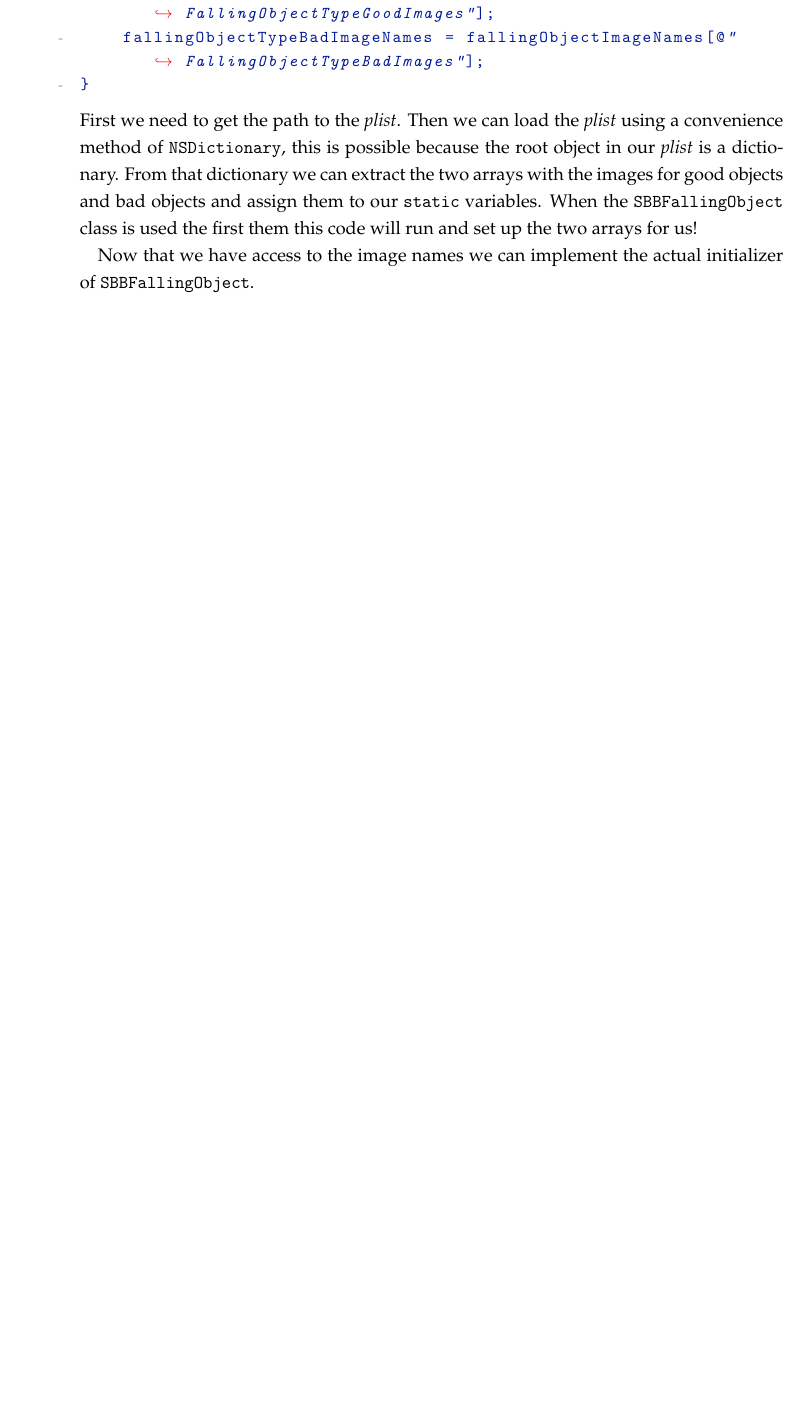
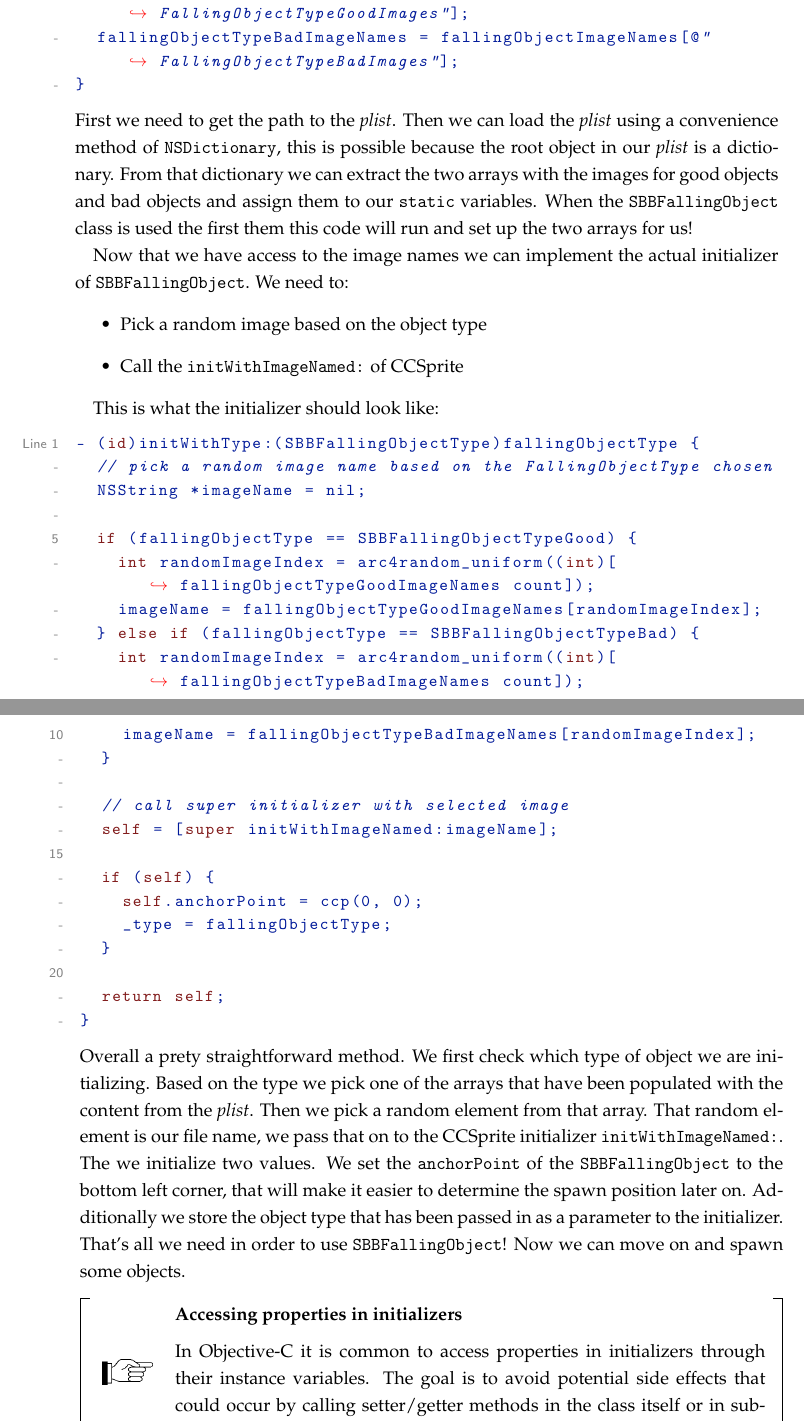
Before and after one commit to SpriteBuilder-Book/Book, a LaTeX thesis (document.tex, which reads Chapters/4_Assets_SpriteBuilder.tex): part of page 63 of 67 before the commit and two parts of pages 62 and 63 of 69 after it, the two joined at a grey line, cut so that both start at the same text, the shorter picture padded with empty space. Compiled offline with pdfLaTeX.

Commit message:
more chapter 3 and QandA

```diff
--- a/Chapters/4_Assets_SpriteBuilder.tex
+++ b/Chapters/4_Assets_SpriteBuilder.tex
@@ -339,5 +339,52 @@ and bad objects and assign them to our \inlinecode{static} variables. When the
 and set up the two arrays for us!
 
 Now that we have access to the image names we can implement the actual
-initializer of \inlinecode{SBBFallingObject}.\index{Framework
-Classes!CCRenderTexture}
+initializer of \inlinecode{SBBFallingObject}. We need to:
+\begin{itemize}
+  \item Pick a random image based on the object type
+  \item Call the \inlinecode{initWithImageNamed:} of \ccsprite{}
+\end{itemize}
+
+This is what the initializer should look like:
+\begin{lstlisting}
+- (id)initWithType:(SBBFallingObjectType)fallingObjectType {
+  // pick a random image name based on the FallingObjectType chosen
+  NSString *imageName = nil;
+
+  if (fallingObjectType == SBBFallingObjectTypeGood) {
+    int randomImageIndex = arc4random_uniform((int)[fallingObjectTypeGoodImageNames count]);
+    imageName = fallingObjectTypeGoodImageNames[randomImageIndex];
+  } else if (fallingObjectType == SBBFallingObjectTypeBad) {
+    int randomImageIndex = arc4random_uniform((int)[fallingObjectTypeBadImageNames count]);
+    imageName = fallingObjectTypeBadImageNames[randomImageIndex];
+  }
+
+  // call super initializer with selected image
+  self = [super initWithImageNamed:imageName];
+
+  if (self) {
+    self.anchorPoint = ccp(0, 0);
+    _type = fallingObjectType;
+  }
+
+  return self;
+}
+\end{lstlisting}
+Overall a prety straightforward method. We first check which type of object we
+are initializing. Based on the type we pick one of the arrays that have been
+populated with the content from the \textit{plist}. Then we pick a random
+element from that array. That random element is our file name, we pass that on
+to the \ccsprite{} initializer \inlinecode{initWithImageNamed:}. The we
+initialize two values. We set the \inlinecode{anchorPoint} of the
+\inlinecode{SBBFallingObject} to the bottom left corner, that will make it
+easier to determine the spawn position later on. Additionally we store the
+object type that has been passed in as a parameter to the initializer.
+That's all we need in order to use \inlinecode{SBBFallingObject}! Now we can
+move on and spawn some objects.
+
+\begin{details}[frametitle={Accessing properties
+in initializers}] In Objective-C it is common to access properties in initializers through their
+instance variables. The goal is to avoid potential side effects that could
+occur by calling setter/getter methods in the class itself or in subclasses
+while the object is not entirely initialized yet.
+\end{details}
```
Also changed, not shown: Chapters/B_QandA.tex (+12 -0 lines), tmp/document.ind (added), Chapters/4_Assets_SpriteBuilder.tex (16 more changed lines), 11 other files.
